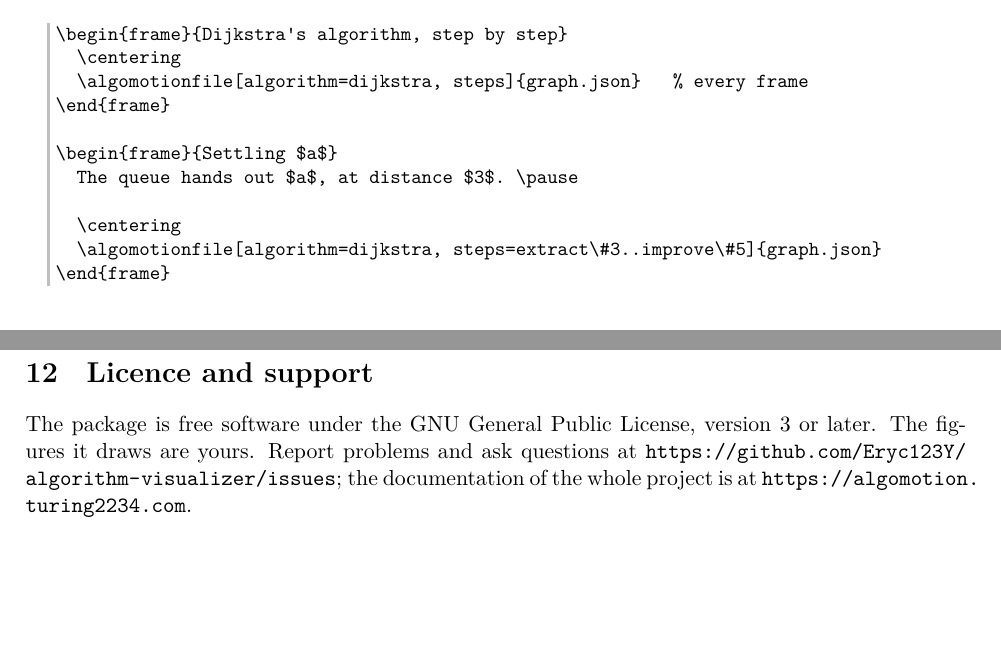
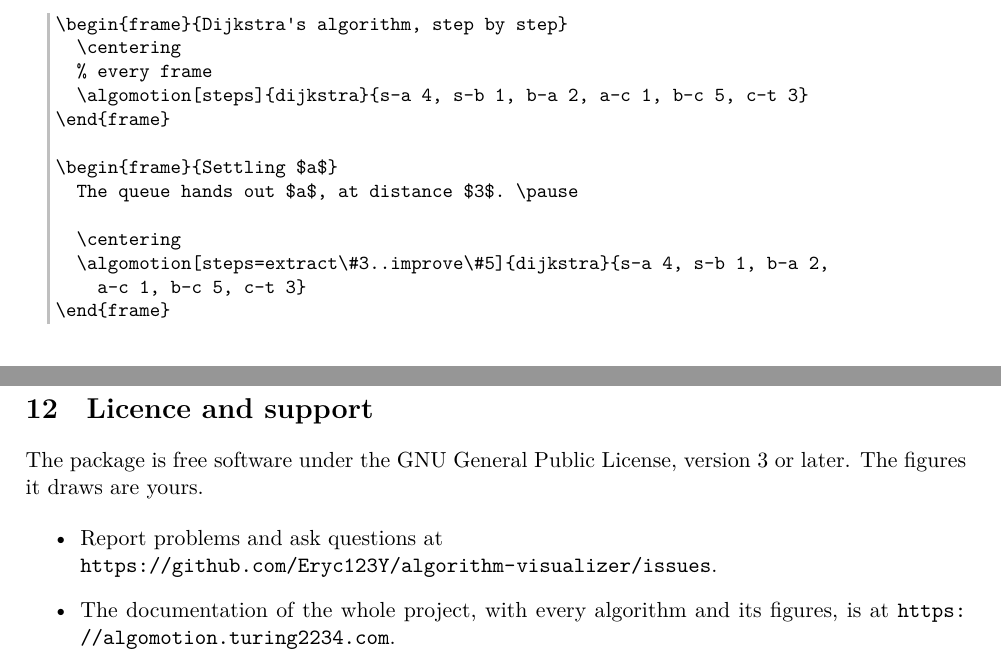
Before and after one commit to Eryc123Y/algorithm-visualizer, a LaTeX paper (packages/latex/package/algomotion-doc.tex): two parts of pages 5 and 7 of 7, joined at a grey line, cut so that both start at the same text, the shorter picture padded with empty space. Compiled offline with XeLaTeX.

Commit message:
fix: build the manual with the command on the PATH, and inline its slide input
- build:doc puts a wrapper named algomotion first on the PATH, with each
  word quoted, so a checkout or Node.js under a path with spaces works,
  and the manual uses the package's default command.
- scripts/ctan.sh makes PKGCHECK absolute before it moves to the
  repository, so a relative path works.
- The CTAN workflow also runs when packages/latex/package.json or .nvmrc
  change.
- The manual's Beamer examples write the graph inline instead of reading
  graph.json, which the CTAN package does not carry, and its lines and
  links fit the page.

```diff
--- a/packages/latex/package/algomotion-doc.tex
+++ b/packages/latex/package/algomotion-doc.tex
@@ -19,6 +19,7 @@
   basicstyle=\ttfamily\small,
   columns=fullflexible,
   keepspaces,
+  breaklines,
   frame=leftline,
   framerule=1.5pt,
   rulecolor=\color{black!25},
@@ -245,14 +246,16 @@ frame of a series, all in one picture, so nothing moves from slide to slide.
 \begin{lstlisting}
 \begin{frame}{Dijkstra's algorithm, step by step}
   \centering
-  \algomotionfile[algorithm=dijkstra, steps]{graph.json}   % every frame
+  % every frame
+  \algomotion[steps]{dijkstra}{s-a 4, s-b 1, b-a 2, a-c 1, b-c 5, c-t 3}
 \end{frame}
 
 \begin{frame}{Settling $a$}
   The queue hands out $a$, at distance $3$. \pause
 
   \centering
-  \algomotionfile[algorithm=dijkstra, steps=extract\#3..improve\#5]{graph.json}
+  \algomotion[steps=extract\#3..improve\#5]{dijkstra}{s-a 4, s-b 1, b-a 2,
+    a-c 1, b-c 5, c-t 3}
 \end{frame}
 \end{lstlisting}
 
@@ -364,9 +367,13 @@ characters that shells read inside quotes.
 \section{Licence and support}
 
 The package is free software under the GNU General Public License, version 3
-or later. The figures it draws are yours. Report problems and ask questions
-at \url{https://github.com/Eryc123Y/algorithm-visualizer/issues}; the
-documentation of the whole project is at
-\url{https://algomotion.turing2234.com}.
+or later. The figures it draws are yours.
+
+\begin{itemize}
+  \item Report problems and ask questions at\\
+    \url{https://github.com/Eryc123Y/algorithm-visualizer/issues}.
+  \item The documentation of the whole project, with every algorithm and its
+    figures, is at \url{https://algomotion.turing2234.com}.
+\end{itemize}
 
 \end{document}
```
Also changed, not shown: .github/workflows/ctan.yml (+2 -0 lines), packages/latex/package/algomotion-doc.tex (2 more changed lines), 2 other files.
